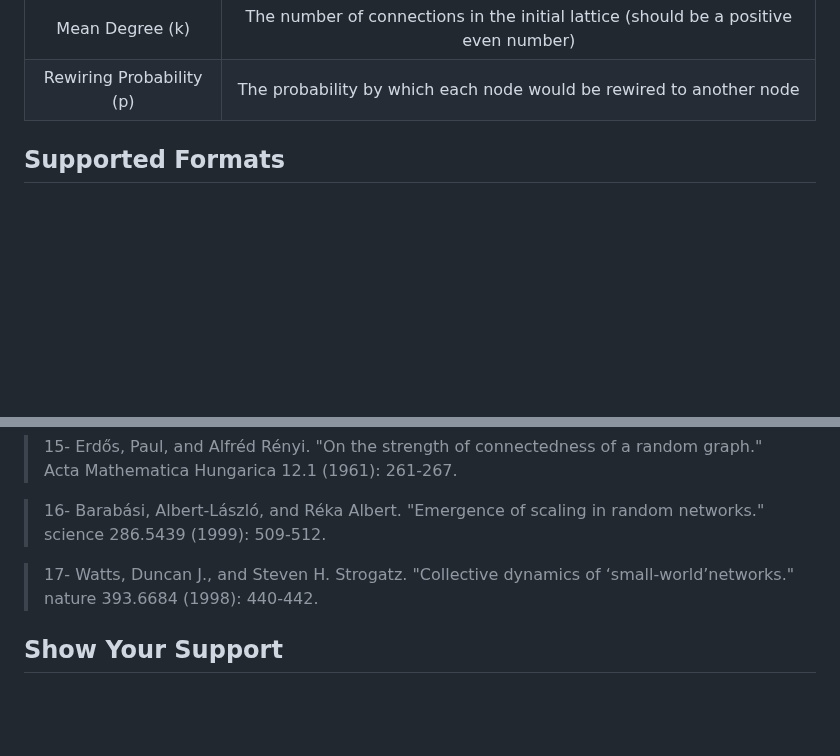
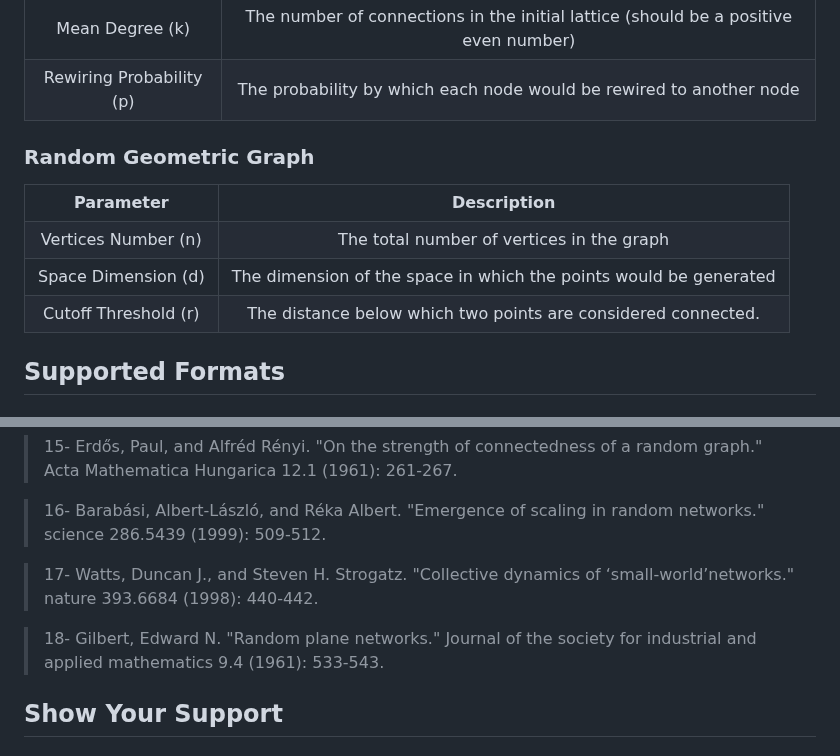
Before and after one commit to sepandhaghighi/pyrgg, a Markdown page: README.md, 2 parts joined by grey strips. GitHub-like rendering; blank space fills up the shorter version.

Commit message:
update : readme updated.

```diff
--- a/README.md
+++ b/README.md
@@ -260,6 +260,27 @@ PyRGG will likely run on a modern dual core PC. Typical configuration is:
 	<tr>
 		<td align="center">Rewiring Probability (p)</td>
 		<td align="center">The probability by which each node would be rewired to another node</td>
+	</tr>
+</table>
+
+### Random Geometric Graph
+
+<table>
+	<tr>
+		<th>Parameter</th>
+		<th>Description</th>
+	</tr>
+	<tr>
+		<td align="center">Vertices Number (n)</td>
+		<td align="center">The total number of vertices in the graph</td>
+	</tr>
+	<tr>
+		<td align="center">Space Dimension (d)</td>
+		<td align="center">The dimension of the space in which the points would be generated</td>
+	</tr>
+	<tr>
+		<td align="center">Cutoff Threshold (r)</td>
+		<td align="center">The distance below which two points are considered connected.</td>
 	</tr>
 </table>
 
@@ -713,6 +734,8 @@ If you use PyRGG in your research, we would appreciate citations to the followin
 
 <blockquote>17- Watts, Duncan J., and Steven H. Strogatz. "Collective dynamics of ‘small-world’networks." nature 393.6684 (1998): 440-442.</blockquote>
 
+<blockquote>18- Gilbert, Edward N. "Random plane networks." Journal of the society for industrial and applied mathematics 9.4 (1961): 533-543.</blockquote>
+
 ## Show Your Support
 
 <h3>Star This Repo</h3>
```
